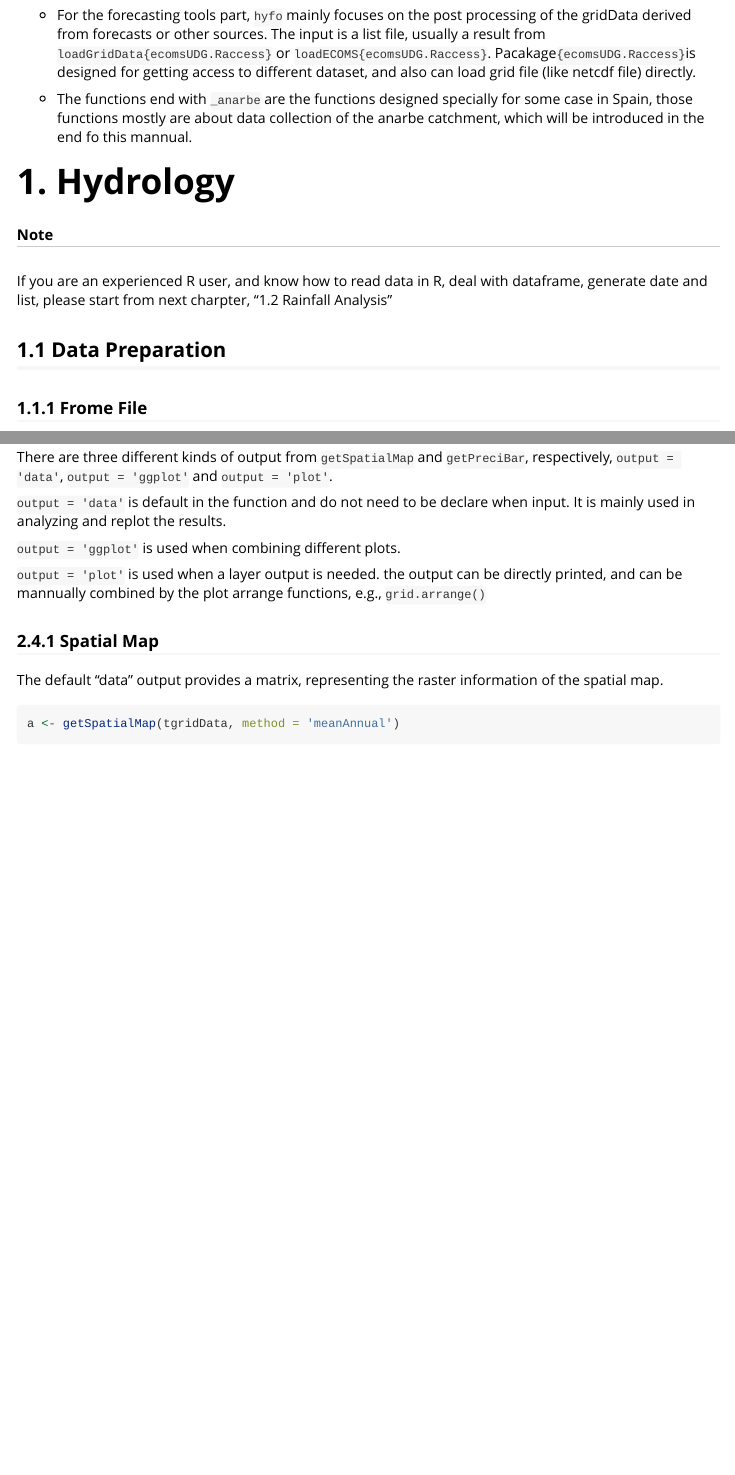
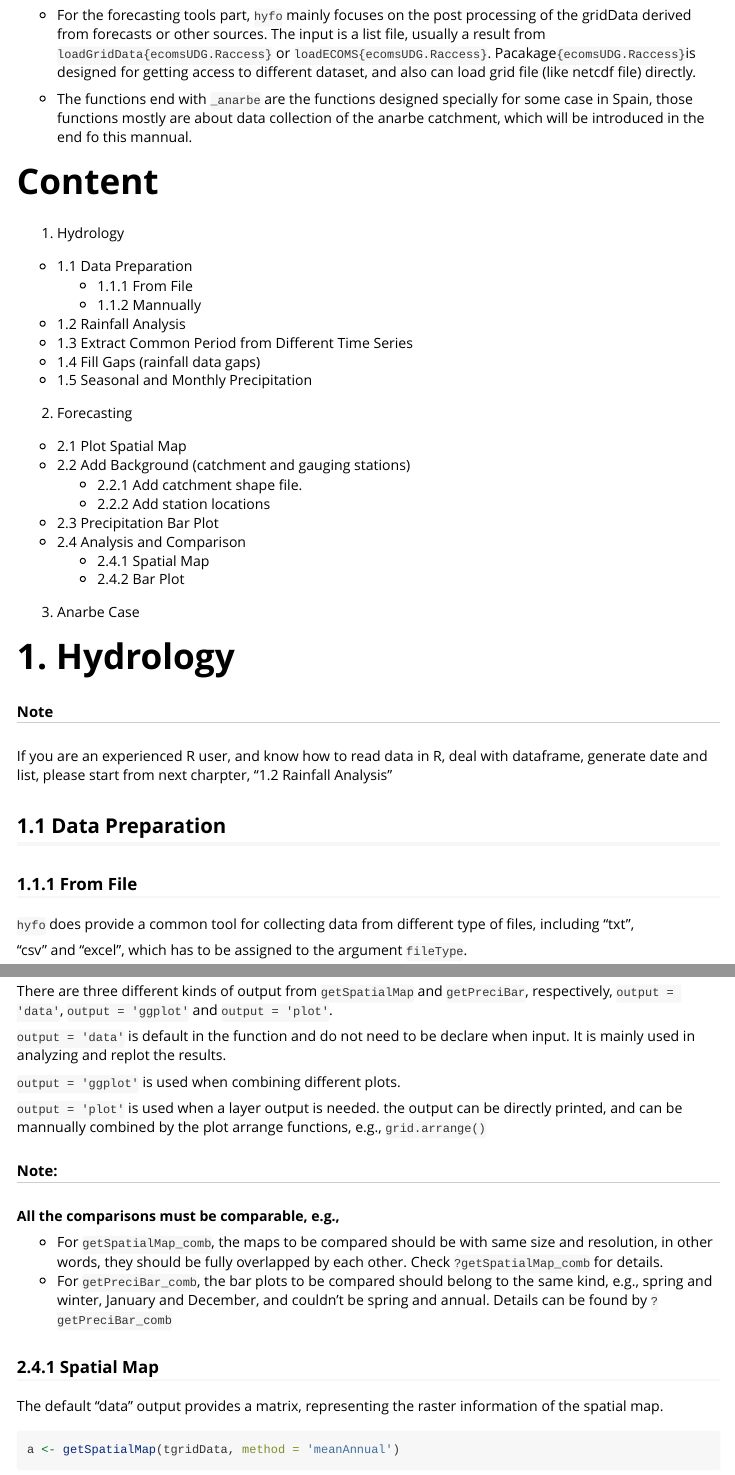
Before and after one commit to Yuanchao-Xu/hyfo, an R Markdown document (vignettes/hyfo.Rmd): the page in a window 1100 px wide, from 520 px down, and a second part further down, joined at a grey line. Rendered offline with R 4.5, knitr and Pandoc, with nearby package versions; code that draws random numbers runs with fixed seeds of ours; some code elsewhere in the file could not run offline.

Commit message:
2015-7-1(3)
Final Version

```diff
--- a/vignettes/hyfo.Rmd
+++ b/vignettes/hyfo.Rmd
@@ -28,6 +28,27 @@ vignette: >
 
 * The functions end with `_anarbe` are the functions designed specially for some case in Spain, those functions mostly are about data collection of the anarbe catchment, which will be introduced in the end fo this mannual.
 
+# Content
+1. Hydrology
+  + 1.1 Data Preparation
+      + 1.1.1 From File
+      + 1.1.2 Mannually
+  + 1.2 Rainfall Analysis
+  + 1.3 Extract Common Period from Different Time Series
+  + 1.4 Fill Gaps (rainfall data gaps)
+  + 1.5 Seasonal and Monthly Precipitation
+2. Forecasting
+  + 2.1 Plot Spatial Map
+  + 2.2 Add Background (catchment and gauging stations)
+    + 2.2.1 Add catchment shape file.
+    + 2.2.2 Add station locations
+  + 2.3 Precipitation Bar Plot
+  + 2.4 Analysis and Comparison
+    + 2.4.1 Spatial Map
+    + 2.4.2 Bar Plot
+3. Anarbe Case
+
+
 # 1. Hydrology
 
 ##### Note
@@ -38,7 +59,7 @@ If you are an experienced R user, and know how to read data in R, deal with data
 
 ## 1.1 Data Preparation
 
-### 1.1.1 Frome File
+### 1.1.1 From File
 
 `hyfo` does provide a common tool for collecting data from different type of files, including "txt",
 
@@ -340,6 +365,11 @@ There are three different kinds of output from `getSpatialMap` and `getPreciBar`
 
 `output = 'plot'` is used when a layer output is needed. the output can be directly printed, and can be mannually combined by the plot arrange functions, e.g., `grid.arrange()`
 
+##### Note:
+**All the comparisons must be comparable, e.g.,**
+
+* For `getSpatialMap_comb`, the maps to be compared should be with same size and resolution, in other words, they should be fully overlapped by each other. Check `?getSpatialMap_comb` for details.
+* For `getPreciBar_comb`, the bar plots to be compared should belong to the same kind, e.g., spring and winter, January and December, and couldn't be spring and annual. Details can be found by `?getPreciBar_comb`
 
 ### 2.4.1 Spatial Map
 
```
Also changed, not shown: R/getSpatialMap.R (+6 -1 lines), vignettes/hyfo.Rmd (31 more changed lines), 1 other file.
